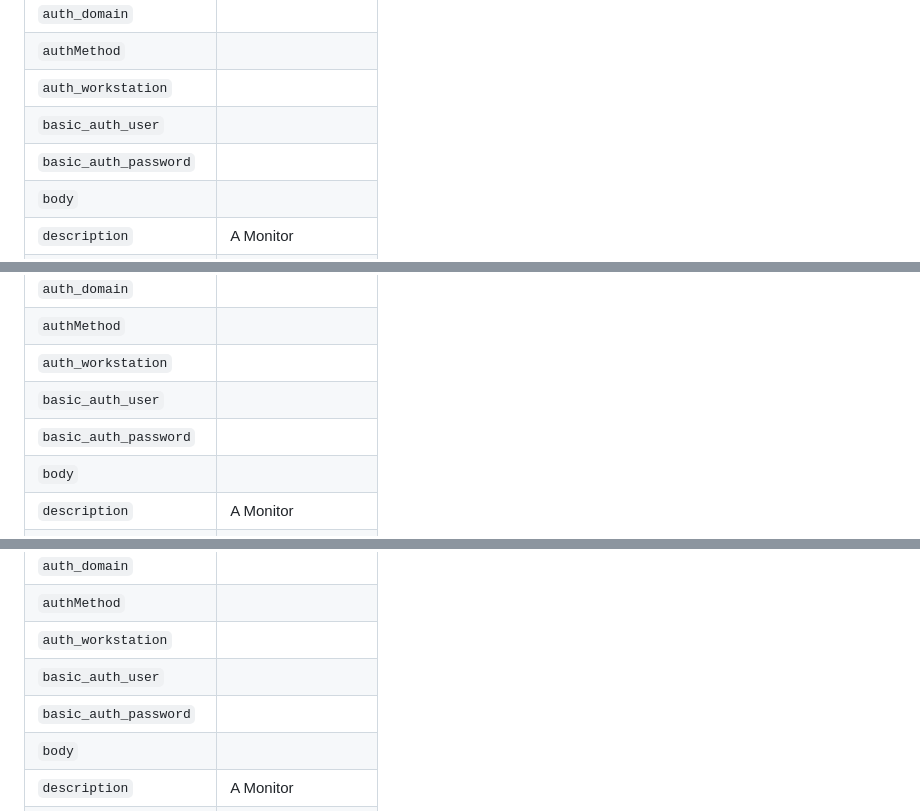
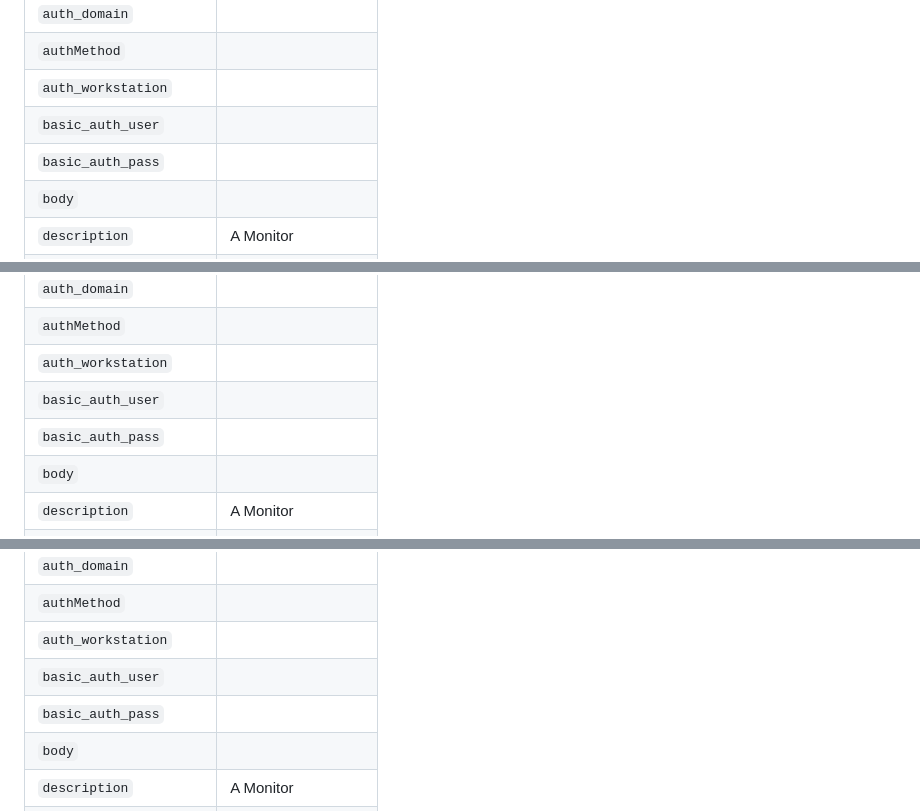
Before and after one commit to BigBoot/AutoKuma, a Markdown page: ENTITY_TYPES.md, 3 parts joined by grey strips. Rendered like a GitHub page.

Commit message:
fix typo `basic_auth_pass`, fixes #120

```diff
--- a/ENTITY_TYPES.md
+++ b/ENTITY_TYPES.md
@@ -141,7 +141,7 @@ AutoKuma adds a few special properties which are handled internally and aren't s
 | `authMethod`           |                     |
 | `auth_workstation`     |                     |
 | `basic_auth_user`      |                     |
-| `basic_auth_password`  |                     |
+| `basic_auth_pass`      |                     |
 | `body`                 |                     |
 | `description`          | A Monitor           |
 | `expiry_notification`  | true                |
@@ -177,7 +177,7 @@ AutoKuma adds a few special properties which are handled internally and aren't s
 | `authMethod`           |                     |
 | `auth_workstation`     |                     |
 | `basic_auth_user`      |                     |
-| `basic_auth_password`  |                     |
+| `basic_auth_pass`      |                     |
 | `body`                 |                     |
 | `description`          | A Monitor           |
 | `expected_value`       |                     |
@@ -240,7 +240,7 @@ AutoKuma adds a few special properties which are handled internally and aren't s
 | `authMethod`           |                     |
 | `auth_workstation`     |                     |
 | `basic_auth_user`      |                     |
-| `basic_auth_password`  |                     |
+| `basic_auth_pass`      |                     |
 | `body`                 |                     |
 | `description`          | A Monitor           |
 | `expiry_notification`  | true                |
```
